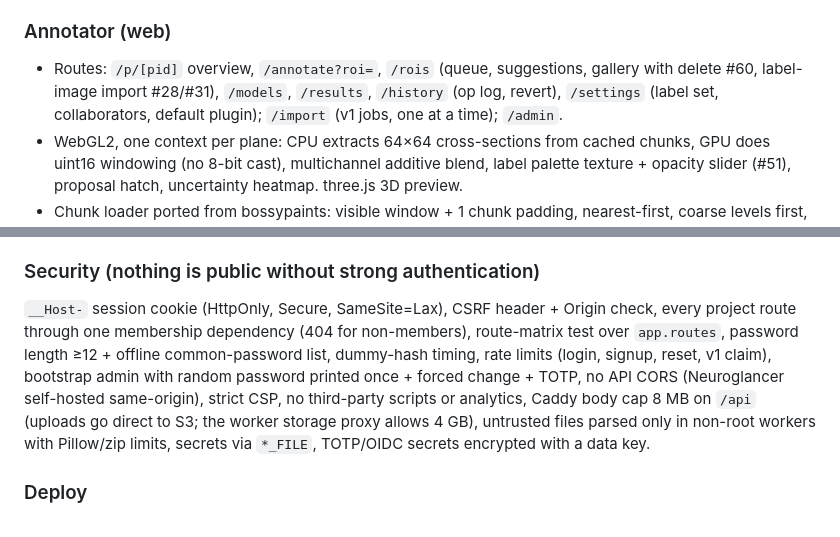
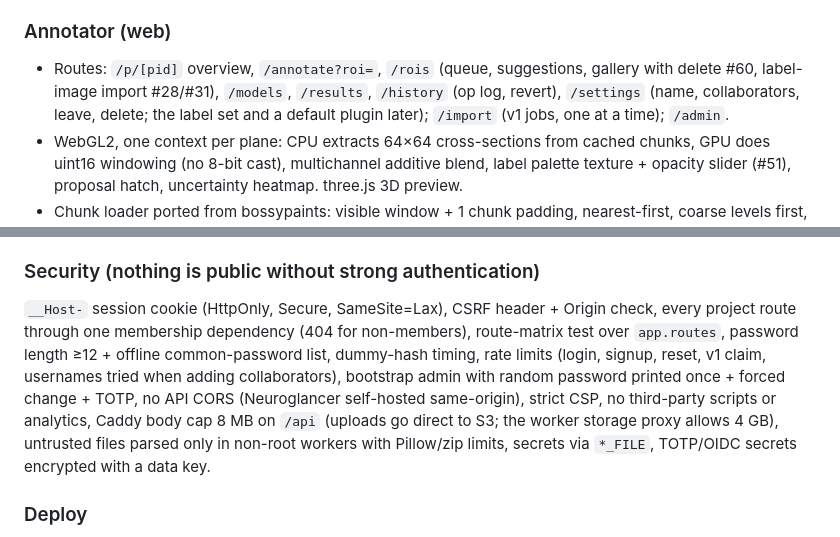
Before and after one commit to j6k4m8/ml4paleo, a Markdown page: docs/v2/architecture.md, 2 parts joined by grey strips. Drawn GitHub-style.

Commit message:
docs: describe the settings page and how collaborators are added

```diff
--- a/docs/v2/architecture.md
+++ b/docs/v2/architecture.md
@@ -97,6 +98,6 @@ Reused from v1: `_extract_zip_archive`, `_should_ignore_source_file`, `_get_volu
 
 ### Annotator (web)
-- Routes: `/p/[pid]` overview, `/annotate?roi=`, `/rois` (queue, suggestions, gallery with delete #60, label-image import #28/#31), `/models`, `/results`, `/history` (op log, revert), `/settings` (label set, collaborators, default plugin); `/import` (v1 jobs, one at a time); `/admin`.
+- Routes: `/p/[pid]` overview, `/annotate?roi=`, `/rois` (queue, suggestions, gallery with delete #60, label-image import #28/#31), `/models`, `/results`, `/history` (op log, revert), `/settings` (name, collaborators, leave, delete; the label set and a default plugin later); `/import` (v1 jobs, one at a time); `/admin`.
 - WebGL2, one context per plane: CPU extracts 64×64 cross-sections from cached chunks, GPU does uint16 windowing (no 8-bit cast), multichannel additive blend, label palette texture + opacity slider (#51), proposal hatch, uncertainty heatmap. three.js 3D preview.
 - Chunk loader ported from bossypaints: visible window + 1 chunk padding, nearest-first, coarse levels first, abort out-of-view requests, decode in Web Workers, LRU by bytes (pin chunks with pending ops).
 - State with Svelte 5 runes; zoom/pan never persisted (#37); brush size, windows, opacity persisted per user.
@@ -141,7 +142,7 @@ class SegmentationPlugin(Protocol):
 - `ml4paleo-server check-workers` (and the admin `noop` job with `check_storage`) round-trips a scratch object through the worker's storage access; the compose smoke test runs it.
 
 ### Security (nothing is public without strong authentication)
-`__Host-` session cookie (HttpOnly, Secure, SameSite=Lax), CSRF header + Origin check, every project route through one membership dependency (404 for non-members), route-matrix test over `app.routes`, password length ≥12 + offline common-password list, dummy-hash timing, rate limits (login, signup, reset, v1 claim), bootstrap admin with random password printed once + forced change + TOTP, no API CORS (Neuroglancer self-hosted same-origin), strict CSP, no third-party scripts or analytics, Caddy body cap 8 MB on `/api` (uploads go direct to S3; the worker storage proxy allows 4 GB), untrusted files parsed only in non-root workers with Pillow/zip limits, secrets via `*_FILE`, TOTP/OIDC secrets encrypted with a data key.
+`__Host-` session cookie (HttpOnly, Secure, SameSite=Lax), CSRF header + Origin check, every project route through one membership dependency (404 for non-members), route-matrix test over `app.routes`, password length ≥12 + offline common-password list, dummy-hash timing, rate limits (login, signup, reset, v1 claim, usernames tried when adding collaborators), bootstrap admin with random password printed once + forced change + TOTP, no API CORS (Neuroglancer self-hosted same-origin), strict CSP, no third-party scripts or analytics, Caddy body cap 8 MB on `/api` (uploads go direct to S3; the worker storage proxy allows 4 GB), untrusted files parsed only in non-root workers with Pillow/zip limits, secrets via `*_FILE`, TOTP/OIDC secrets encrypted with a data key.
 
 ### Deploy
 - Single box: `deploy/compose` with Caddy as the only published service (80/443, HTTPS for `M4P_DOMAIN`, including `localhost` with Caddy's local CA; the API refuses a plain-HTTP public URL), `migrate` one-shot (also creates the first `admin` from `secrets/initial_admin_password`), `seaweedfs-init` one-shot (creates the bucket), `api` (uvicorn, 4 workers, serves SPA), `housekeeper`, `postgres` (17), `backup` (nightly `pg_dump`, 14 days kept), `seaweedfs`, `worker-cpu`, `worker-gpu` (profile), `scaler` (profile). Networks: `public` (Caddy, API, housekeeper; internet access), `private` (internal: Postgres, SeaweedFS, and the server processes), `jobs` (Caddy's worker-only port `:8080` and the workers), and `uploads` (internal: Caddy and SeaweedFS, for signed part uploads). CI checks what each network can reach. `setup.sh DOMAIN` generates every secret. Images non-root, explicit `.dockerignore`; pinning images by digest is still to do.
```
Also changed, not shown: other parts of docs/v2/architecture.md (+2 -1 lines).
